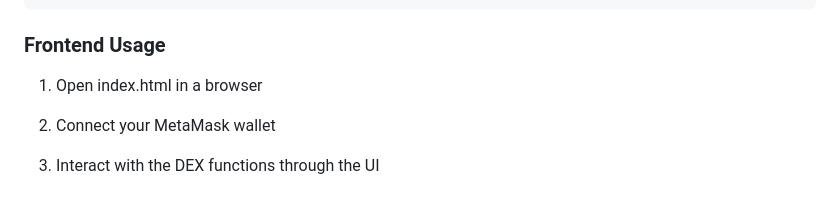
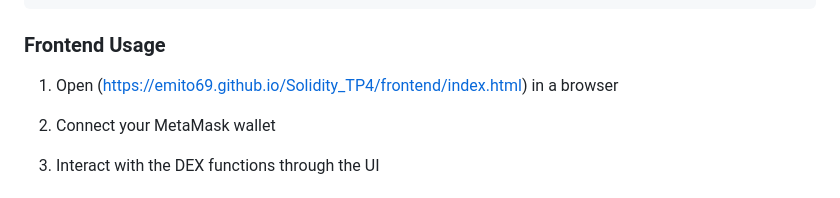
Before and after one commit to emito69/Solidity_TP4, a Markdown page: README.md, the part around the change. Drawn GitHub-style.

````diff
--- a/README.md
+++ b/README.md
@@ -116,7 +116,7 @@ npx hardhat test
 ```
 
 ### Frontend Usage
-  1. Open index.html in a browser
+  1. Open (https://emito69.github.io/Solidity_TP4/frontend/index.html) in a browser
 
   2. Connect your MetaMask wallet
 
````
